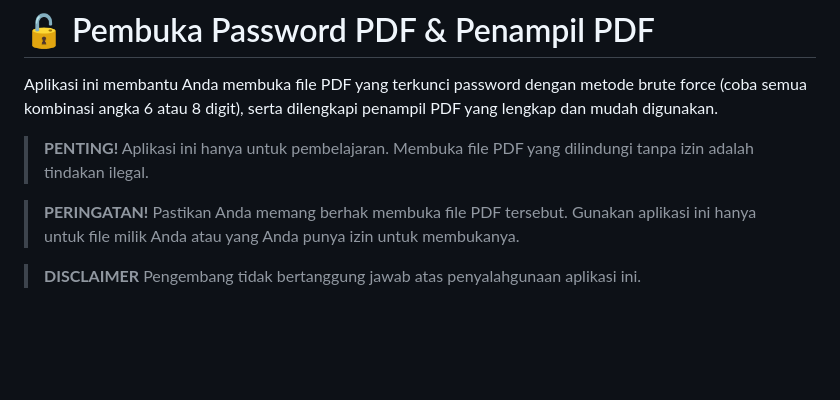
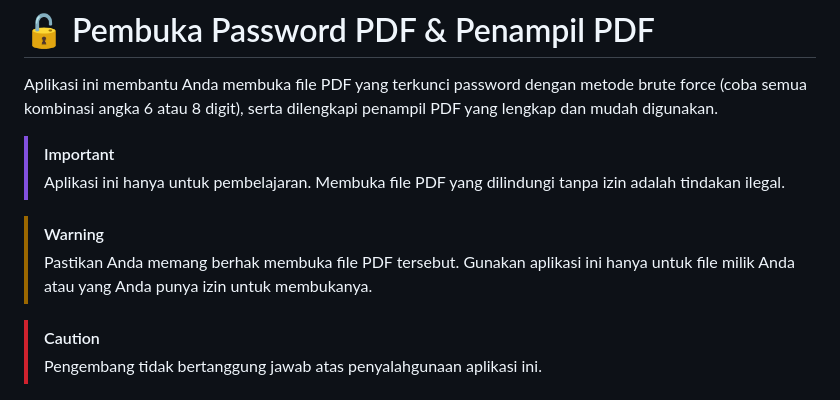
Before and after one commit to alrescha79-cmd/buka-paksa-pdf, a Markdown page: README.md, the part around the change. GitHub-like rendering; blank space fills up the shorter version.

Commit message:
Update README with warnings and disclaimers
Added important warnings and disclaimers regarding the use of the PDF unlocking application.

```diff
--- a/README.md
+++ b/README.md
@@ -2,13 +2,13 @@
 
 Aplikasi ini membantu Anda membuka file PDF yang terkunci password dengan metode brute force (coba semua kombinasi angka 6 atau 8 digit), serta dilengkapi penampil PDF yang lengkap dan mudah digunakan.
 
-> **PENTING!**
+> [!IMPORTANT]
 > Aplikasi ini hanya untuk pembelajaran. Membuka file PDF yang dilindungi tanpa izin adalah tindakan ilegal.
 
-> **PERINGATAN!**
+> [!WARNING]
 > Pastikan Anda memang berhak membuka file PDF tersebut. Gunakan aplikasi ini hanya untuk file milik Anda atau yang Anda punya izin untuk membukanya.
 
-> **DISCLAIMER**
+> [!CAUTION]
 > Pengembang tidak bertanggung jawab atas penyalahgunaan aplikasi ini.
 
 ![Tampilan Aplikasi](image.png)
```
